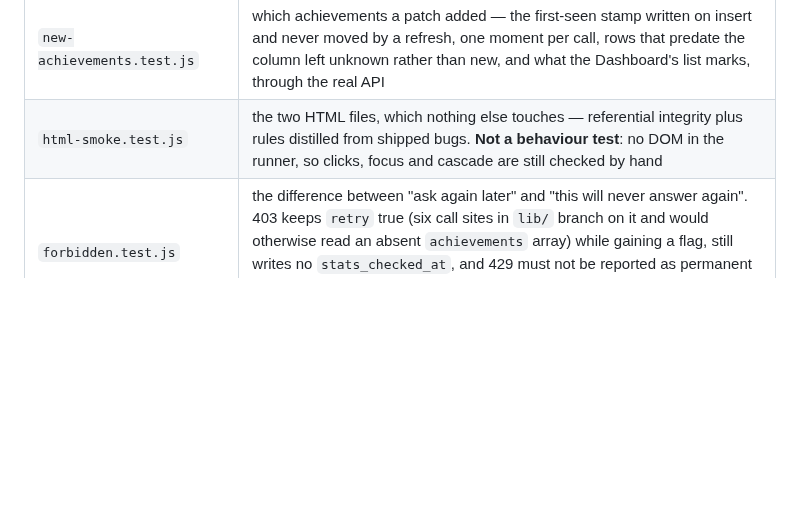
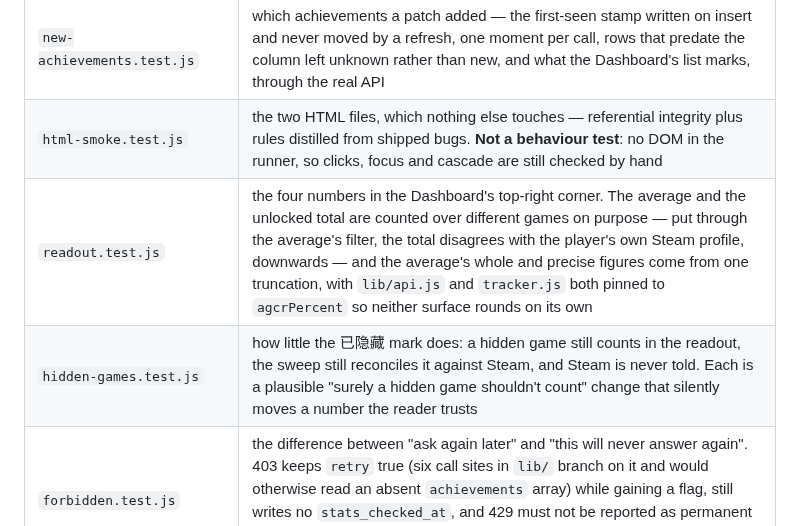
Before and after one commit to LethalKebab/steam-achievement-tracker, a Markdown page: CLAUDE.md, the part around the change. Drawn GitHub-style; blank space fills up the shorter version.

Commit message:
docs: list readout.test.js and hidden-games.test.js in CLAUDE.md
Both files were missing from the table of what each test file protects.

Co-Authored-By: Claude Opus 5 <noreply@anthropic.com>

```diff
--- a/CLAUDE.md
+++ b/CLAUDE.md
@@ -441,6 +441,8 @@ Every one of these was paid for.
 | `notifications.test.js` | the three events that get one chance to be noticed, the false positives that would make the bell useless, and that one event is stamped as one moment so the bell can list it once |
 | `new-achievements.test.js` | which achievements a patch added — the first-seen stamp written on insert and never moved by a refresh, one moment per call, rows that predate the column left unknown rather than new, and what the Dashboard's list marks, through the real API |
 | `html-smoke.test.js` | the two HTML files, which nothing else touches — referential integrity plus rules distilled from shipped bugs. **Not a behaviour test**: no DOM in the runner, so clicks, focus and cascade are still checked by hand |
+| `readout.test.js` | the four numbers in the Dashboard's top-right corner. The average and the unlocked total are counted over different games on purpose — put through the average's filter, the total disagrees with the player's own Steam profile, downwards — and the average's whole and precise figures come from one truncation, with `lib/api.js` and `tracker.js` both pinned to `agcrPercent` so neither surface rounds on its own |
+| `hidden-games.test.js` | how little the 已隐藏 mark does: a hidden game still counts in the readout, the sweep still reconciles it against Steam, and Steam is never told. Each is a plausible "surely a hidden game shouldn't count" change that silently moves a number the reader trusts |
 | `forbidden.test.js` | the difference between "ask again later" and "this will never answer again". 403 keeps `retry` true (six call sites in `lib/` branch on it and would otherwise read an absent `achievements` array) while gaining a flag, still writes no `stats_checked_at`, and 429 must not be reported as permanent — a fixture set built only from 403s passes against code that names every retry |
 | `syncbar.test.js` | the notices that report something already done — source assertions over `lib/rpc.js`, which has no DOM here. They lived one poll tick each before the sticky flag existed |
 | `guidequeue.test.js` | tasks not vanishing — a job dropped, a queue wedged after one failure, the same game queued twice, a cancelled one leaving its row greyed out forever. The dedup half is tested three ways because the state module can be correct while the **caller** still leaks. Also that a notice kept from a finished run answers in the language asked **now**: a warning composed when it happened is frozen in whatever language the run started in, and a finished card outlives a language switch by design |
```
